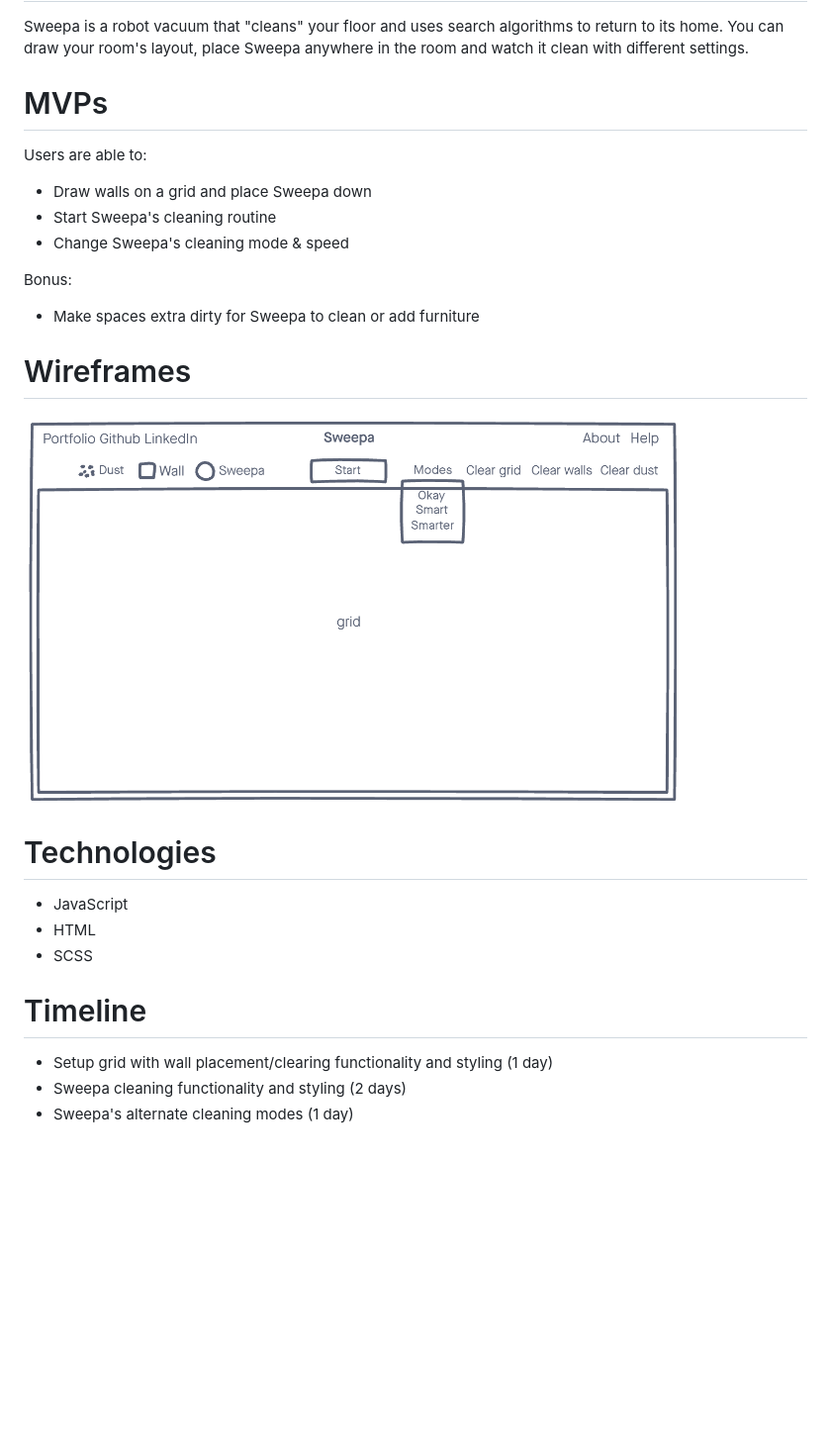
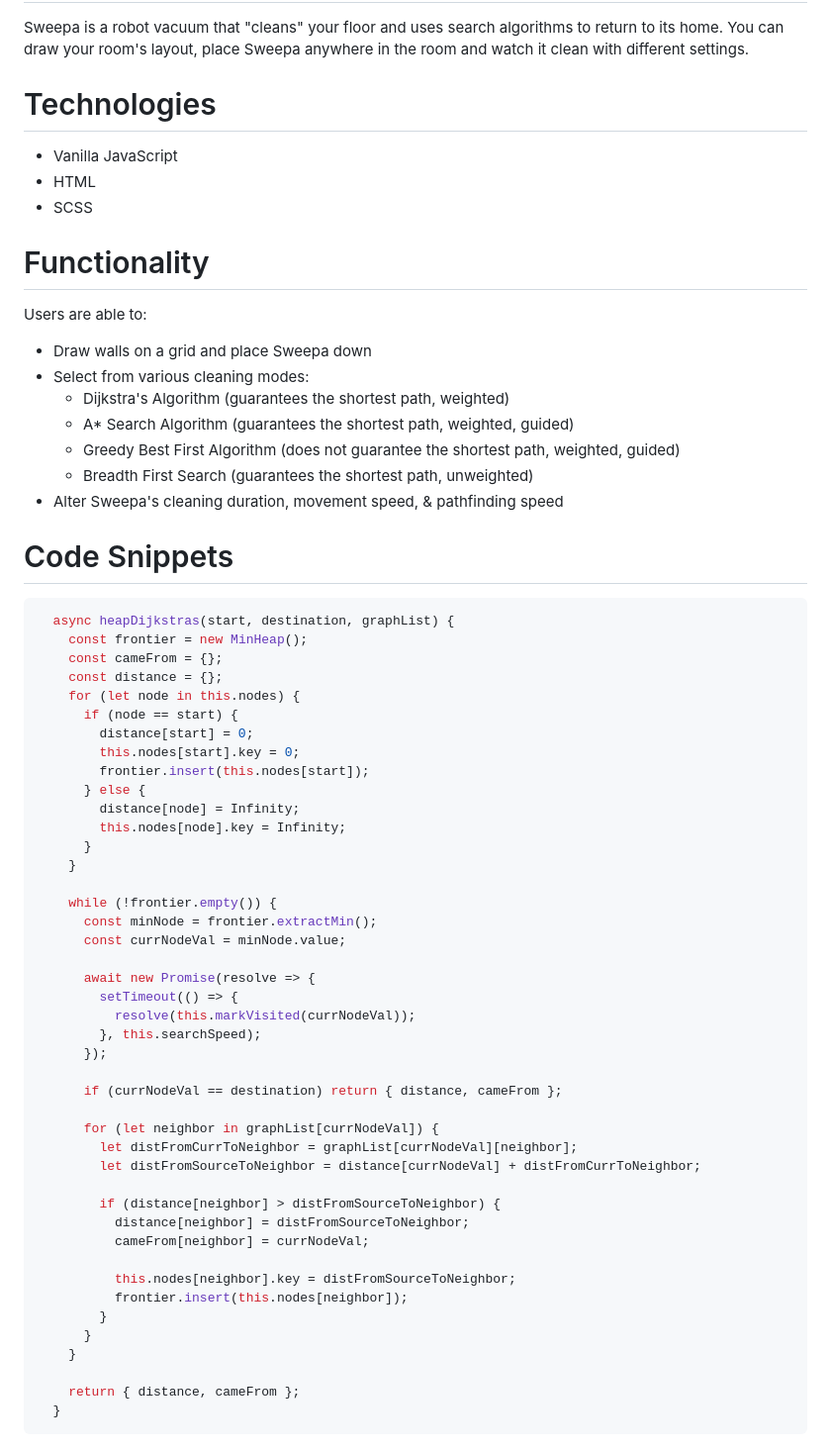
Before and after one commit to mace141/Sweepa, a Markdown page: README.md, the part around the change. Shown: that part at 99% size. Drawn GitHub-style; blank space fills up the shorter version.

````diff
--- a/README.md
+++ b/README.md
@@ -2,27 +2,66 @@
 
 Sweepa is a robot vacuum that "cleans" your floor and uses search algorithms to return to its home. You can draw your room's layout, place Sweepa anywhere in the room and watch it clean with different settings.
 
-# MVPs
+# Technologies
+
+* Vanilla JavaScript
+* HTML
+* SCSS
+
+# Functionality
 
 Users are able to:
 * Draw walls on a grid and place Sweepa down
-* Start Sweepa's cleaning routine
-* Change Sweepa's cleaning mode & speed
+* Select from various cleaning modes:
+  * Dijkstra's Algorithm (guarantees the shortest path, weighted)
+  * A* Search Algorithm (guarantees the shortest path, weighted, guided)
+  * Greedy Best First Algorithm (does not guarantee the shortest path, weighted, guided)
+  * Breadth First Search (guarantees the shortest path, unweighted)
+* Alter Sweepa's cleaning duration, movement speed, & pathfinding speed
 
-Bonus:
-* Make spaces extra dirty for Sweepa to clean or add furniture
+# Code Snippets
+```javascript
+  async heapDijkstras(start, destination, graphList) {
+    const frontier = new MinHeap();
+    const cameFrom = {};
+    const distance = {};
+    for (let node in this.nodes) {
+      if (node == start) {
+        distance[start] = 0;
+        this.nodes[start].key = 0;
+        frontier.insert(this.nodes[start]);
+      } else {
+        distance[node] = Infinity;
+        this.nodes[node].key = Infinity;
+      }
+    }
 
-# Wireframes
+    while (!frontier.empty()) {
+      const minNode = frontier.extractMin();
+      const currNodeVal = minNode.value;
 
-<img src="./dist/assets/images/sweepa_wireframe.PNG" alt="Sweepa Wireframes" height="400px" width="auto"/>
+      await new Promise(resolve => {
+        setTimeout(() => {
+          resolve(this.markVisited(currNodeVal));
+        }, this.searchSpeed);
+      });
 
-# Technologies
+      if (currNodeVal == destination) return { distance, cameFrom };
 
-* JavaScript
-* HTML
-* SCSS
+      for (let neighbor in graphList[currNodeVal]) {
+        let distFromCurrToNeighbor = graphList[currNodeVal][neighbor];
+        let distFromSourceToNeighbor = distance[currNodeVal] + distFromCurrToNeighbor;
 
-# Timeline
-* Setup grid with wall placement/clearing functionality and styling (1 day)
-* Sweepa cleaning functionality and styling (2 days)
-* Sweepa's alternate cleaning modes (1 day)
+        if (distance[neighbor] > distFromSourceToNeighbor) {
+          distance[neighbor] = distFromSourceToNeighbor;
+          cameFrom[neighbor] = currNodeVal;
+
+          this.nodes[neighbor].key = distFromSourceToNeighbor;
+          frontier.insert(this.nodes[neighbor]);
+        }
+      }
+    }
+
+    return { distance, cameFrom };
+  }
+```
````
Also changed, not shown: dist/assets/gifs/astar.gif (added), dist/assets/gifs/greedybestfirst.gif (added), 2 other files.
